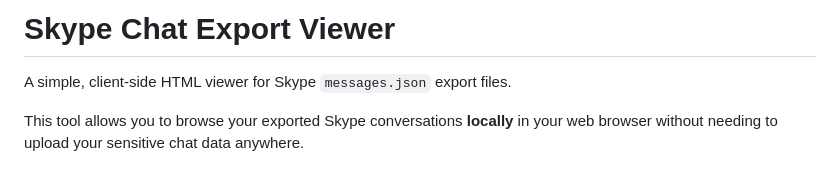
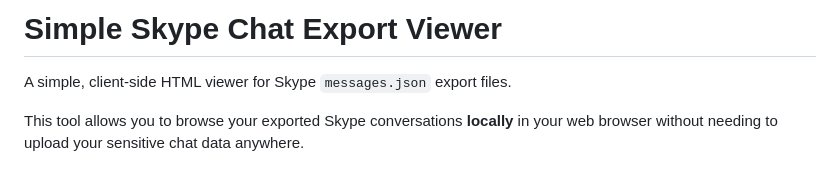
Before and after one commit to Ra13s/simple-skype-chat-export-viewer, a Markdown page: README.md, the part around the change. GitHub-like rendering.

```diff
--- a/README.md
+++ b/README.md
@@ -1,4 +1,4 @@
-# Skype Chat Export Viewer
+# Simple Skype Chat Export Viewer
 
 A simple, client-side HTML viewer for Skype `messages.json` export files.
 
```
